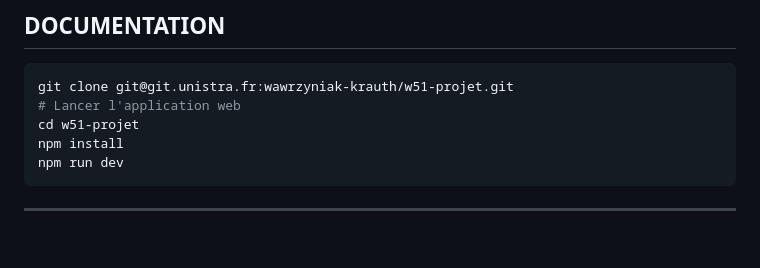
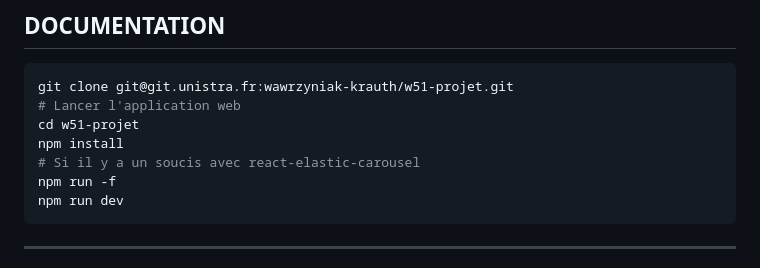
Before and after one commit to MaxDevelo/GamedealHUB, a Markdown page: README.md, the part around the change. Rendered like a GitHub page; blank space fills up the shorter version.

Commit message:
docs: update readme

````diff
--- a/README.md
+++ b/README.md
@@ -20,6 +20,8 @@ git clone git@git.unistra.fr:wawrzyniak-krauth/w51-projet.git
 # Lancer l'application web
 cd w51-projet
 npm install
+# Si il y a un soucis avec react-elastic-carousel
+npm run -f
 npm run dev
 ```
 
````
